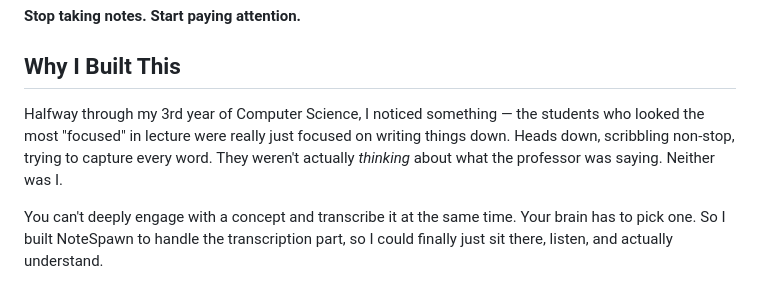
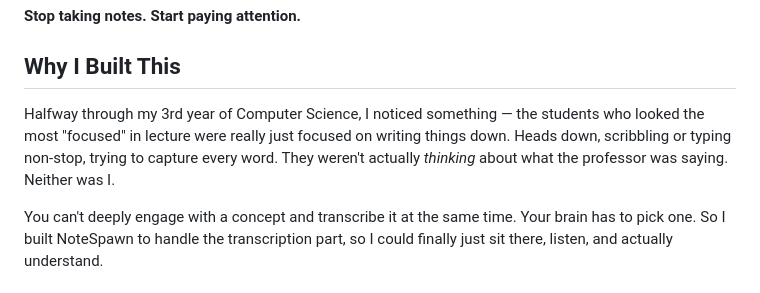
Before and after one commit to NicolasLeyvaPA/note-spawn, a Markdown page: README.md, the part around the change. Rendered like a GitHub page.

Commit message:
Fix wording: include typing alongside scribbling

```diff
--- a/README.md
+++ b/README.md
@@ -8,7 +8,7 @@
 
 ## Why I Built This
 
-Halfway through my 3rd year of Computer Science, I noticed something — the students who looked the most "focused" in lecture were really just focused on writing things down. Heads down, scribbling non-stop, trying to capture every word. They weren't actually *thinking* about what the professor was saying. Neither was I.
+Halfway through my 3rd year of Computer Science, I noticed something — the students who looked the most "focused" in lecture were really just focused on writing things down. Heads down, scribbling or typing non-stop, trying to capture every word. They weren't actually *thinking* about what the professor was saying. Neither was I.
 
 You can't deeply engage with a concept and transcribe it at the same time. Your brain has to pick one. So I built NoteSpawn to handle the transcription part, so I could finally just sit there, listen, and actually understand.
 
```
